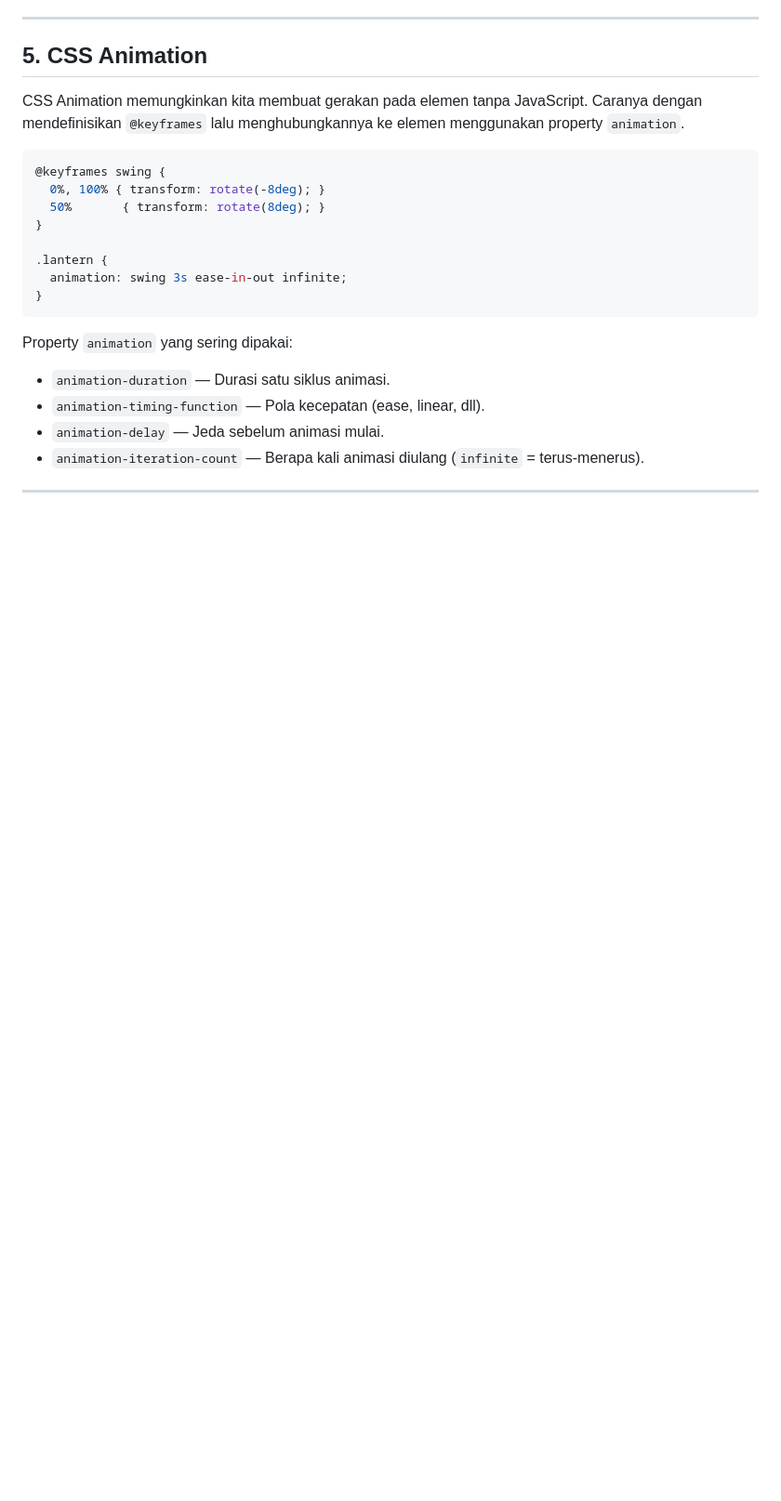
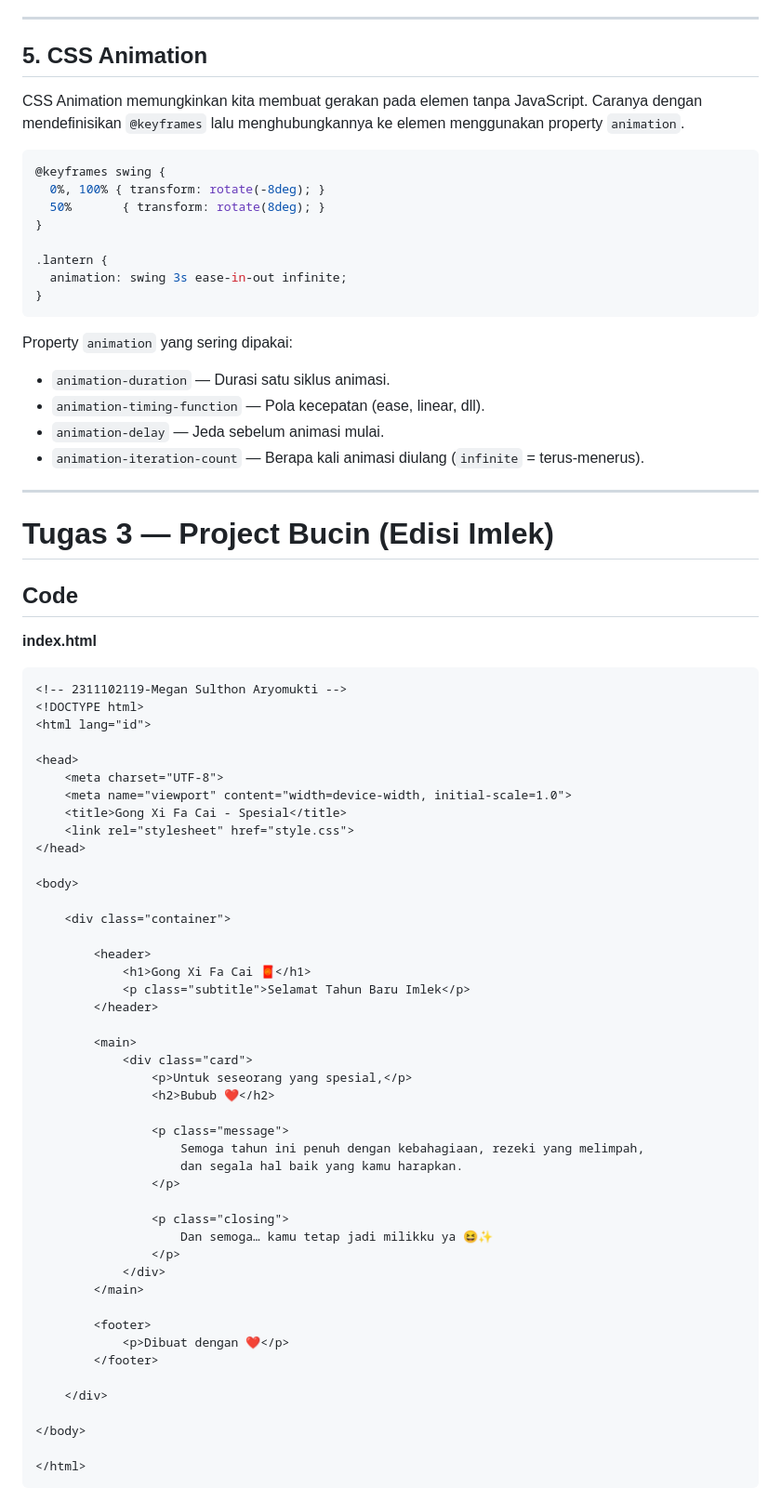
Before and after one commit to Aplikasi-Berbasis-Platform-S1IF-11-05/modul-3, a Markdown page: 2311102119_MeganSulthonAryomukti/README.md, the part around one of its changes. Shown at 93% size. Rendered like a GitHub page; blank space fills up the shorter version.

````diff
--- a/2311102119_MeganSulthonAryomukti/README.md
+++ b/2311102119_MeganSulthonAryomukti/README.md
@@ -108,3 +108,57 @@ Property `animation` yang sering dipakai:
 - `animation-iteration-count` — Berapa kali animasi diulang (`infinite` = terus-menerus).
 
 ---
+
+# Tugas 3 — Project Bucin (Edisi Imlek)
+
+## Code
+
+**index.html**
+```html
+<!-- 2311102119-Megan Sulthon Aryomukti -->
+<!DOCTYPE html>
+<html lang="id">
+
+<head>
+    <meta charset="UTF-8">
+    <meta name="viewport" content="width=device-width, initial-scale=1.0">
+    <title>Gong Xi Fa Cai - Spesial</title>
+    <link rel="stylesheet" href="style.css">
+</head>
+
+<body>
+
+    <div class="container">
+
+        <header>
+            <h1>Gong Xi Fa Cai 🧧</h1>
+            <p class="subtitle">Selamat Tahun Baru Imlek</p>
+        </header>
+
+        <main>
+            <div class="card">
+                <p>Untuk seseorang yang spesial,</p>
+                <h2>Bubub ❤️</h2>
+
+                <p class="message">
+                    Semoga tahun ini penuh dengan kebahagiaan, rezeki yang melimpah,
+                    dan segala hal baik yang kamu harapkan.
+                </p>
+
+                <p class="closing">
+                    Dan semoga… kamu tetap jadi milikku ya 😆✨
+                </p>
+            </div>
+        </main>
+
+        <footer>
+            <p>Dibuat dengan ❤️</p>
+        </footer>
+
+    </div>
+
+</body>
+
+</html>
+```
+
````
Also changed, not shown: other parts of 2311102119_MeganSulthonAryomukti/README.md (+85 -0 lines).
